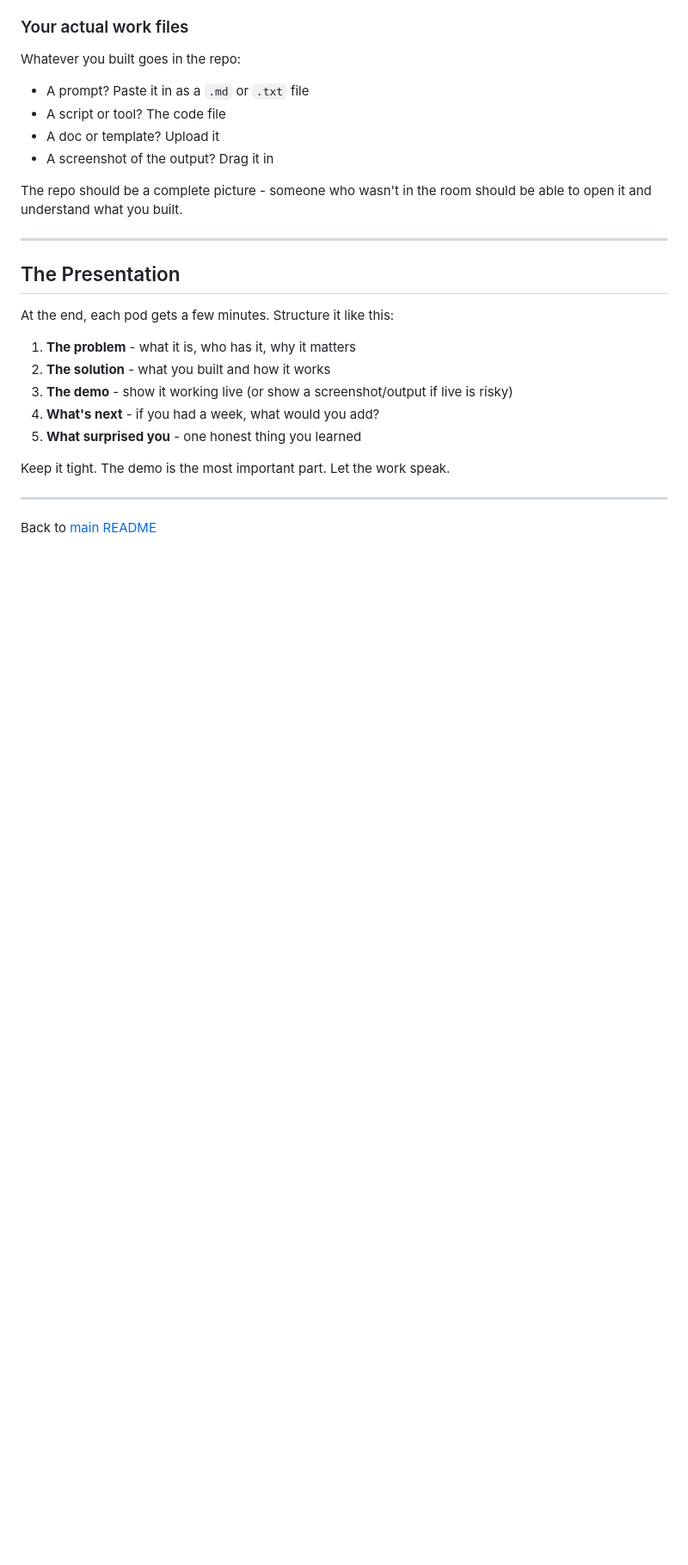
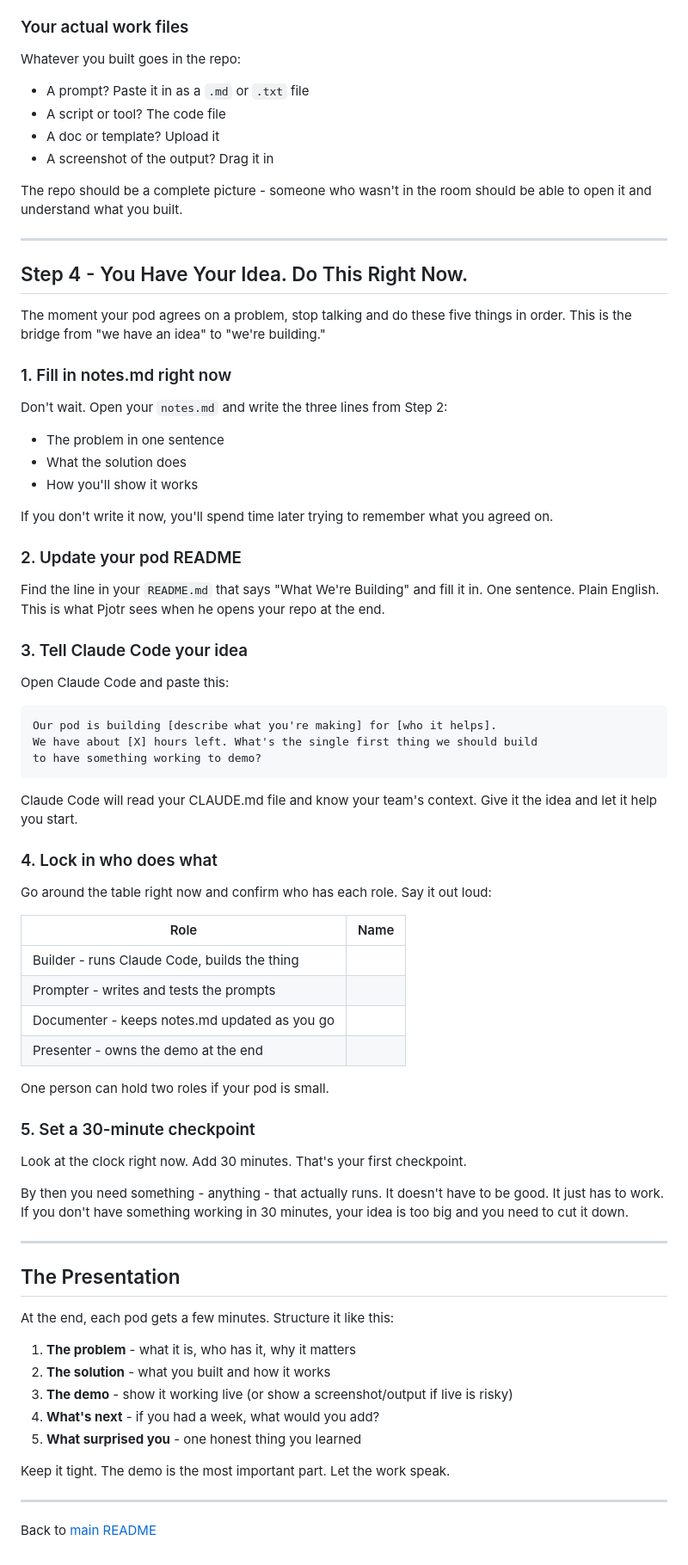
Before and after one commit to arc-web/stellarph-claude-workshop, a Markdown page: guides/pod-kickoff.md, the part around the change. Shown at 86% size. Drawn GitHub-style; blank space fills up the shorter version.

Commit message:
fix: update Discord channel reference to A-D, add Step 4 ideation-to-build bridge
- Fix stale "A through E" Discord reference - only pods A-D are active
- Add Step 4 to pod-kickoff.md: clear action checklist for the moment a pod locks in their idea (fill notes.md, update README, tell Claude Code, assign roles, set 30-min checkpoint)

Co-Authored-By: Claude Sonnet 4.6 <noreply@anthropic.com>

````diff
--- a/guides/pod-kickoff.md
+++ b/guides/pod-kickoff.md
@@ -100,6 +100,56 @@ The repo should be a complete picture - someone who wasn't in the room should be
 
 ---
 
+## Step 4 - You Have Your Idea. Do This Right Now.
+
+The moment your pod agrees on a problem, stop talking and do these five things in order. This is the bridge from "we have an idea" to "we're building."
+
+### 1. Fill in notes.md right now
+
+Don't wait. Open your `notes.md` and write the three lines from Step 2:
+- The problem in one sentence
+- What the solution does
+- How you'll show it works
+
+If you don't write it now, you'll spend time later trying to remember what you agreed on.
+
+### 2. Update your pod README
+
+Find the line in your `README.md` that says "What We're Building" and fill it in. One sentence. Plain English. This is what Pjotr sees when he opens your repo at the end.
+
+### 3. Tell Claude Code your idea
+
+Open Claude Code and paste this:
+
+```
+Our pod is building [describe what you're making] for [who it helps].
+We have about [X] hours left. What's the single first thing we should build
+to have something working to demo?
+```
+
+Claude Code will read your CLAUDE.md file and know your team's context. Give it the idea and let it help you start.
+
+### 4. Lock in who does what
+
+Go around the table right now and confirm who has each role. Say it out loud:
+
+| Role | Name |
+|------|------|
+| Builder - runs Claude Code, builds the thing | |
+| Prompter - writes and tests the prompts | |
+| Documenter - keeps notes.md updated as you go | |
+| Presenter - owns the demo at the end | |
+
+One person can hold two roles if your pod is small.
+
+### 5. Set a 30-minute checkpoint
+
+Look at the clock right now. Add 30 minutes. That's your first checkpoint.
+
+By then you need something - anything - that actually runs. It doesn't have to be good. It just has to work. If you don't have something working in 30 minutes, your idea is too big and you need to cut it down.
+
+---
+
 ## The Presentation
 
 At the end, each pod gets a few minutes. Structure it like this:
````
Also changed, not shown: README.md (+1 -1 lines).
